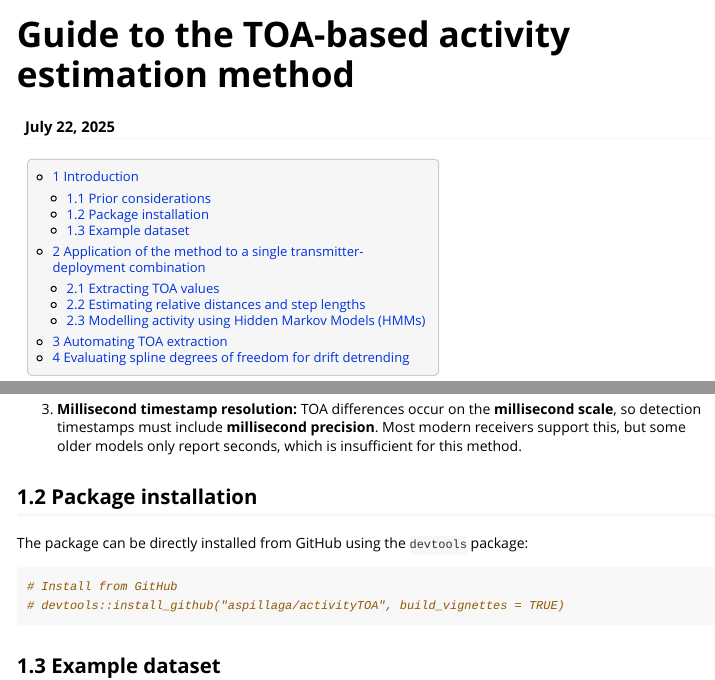
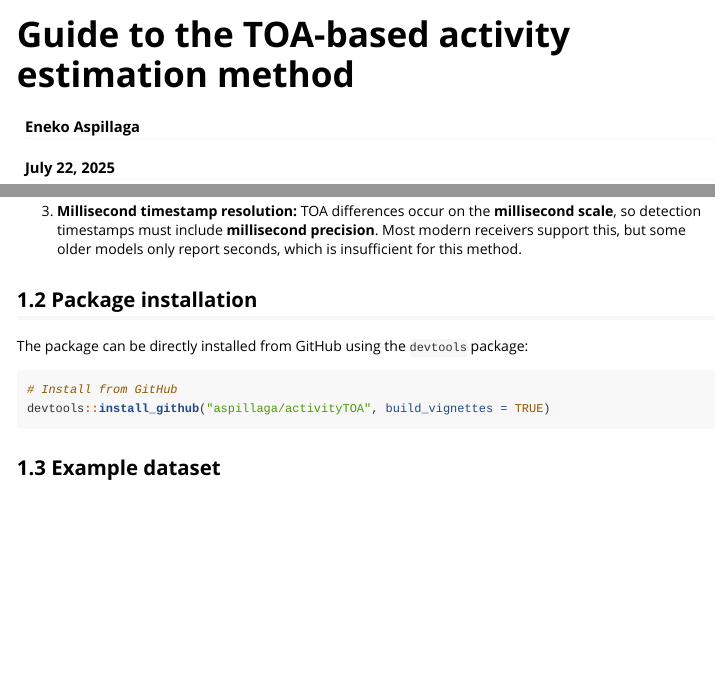
Before and after one commit to aspillaga/activityTOA, an R Markdown document (vignettes/toa_application_guide.Rmd): the page in a window 1100 px wide, from its top, and a second part further down, joined at a grey line. Rendered offline with R 4.5, knitr and Pandoc, with nearby package versions; some code elsewhere in the file could not run offline; common packages that the code uses without loading them are loaded.

Commit message:
Update vignette info

````diff
--- a/vignettes/toa_application_guide.Rmd
+++ b/vignettes/toa_application_guide.Rmd
@@ -1,5 +1,6 @@
 ---
 title: "Guide to the TOA-based activity estimation method"
+author: "Eneko Aspillaga"
 date: "July 22, 2025"
 output:
   html_vignette:
@@ -8,6 +9,9 @@ output:
     number_sections: true
     fig_width: 8
     fig_height: 6.3
+  pdf_document:
+    number_sections: true
+    toc: yes
 fontsize: 11pt
 vignette: >
   %\VignetteIndexEntry{Guide to the TOA-based activity estimation method}
@@ -51,7 +55,7 @@ The package can be directly installed from GitHub using the `devtools` package:
 
 ```{r install, eval=FALSE}
 # Install from GitHub
-# devtools::install_github("aspillaga/activityTOA", build_vignettes = TRUE)
+devtools::install_github("aspillaga/activityTOA", build_vignettes = TRUE)
 ```
 
 
````
